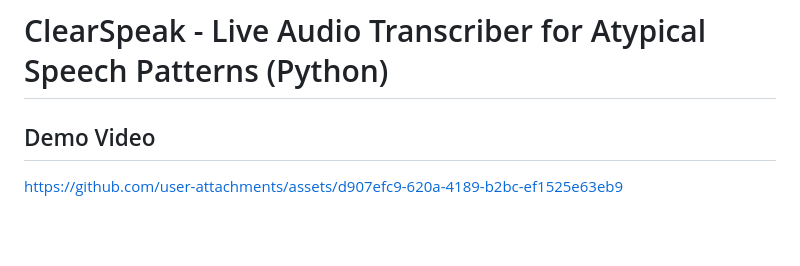
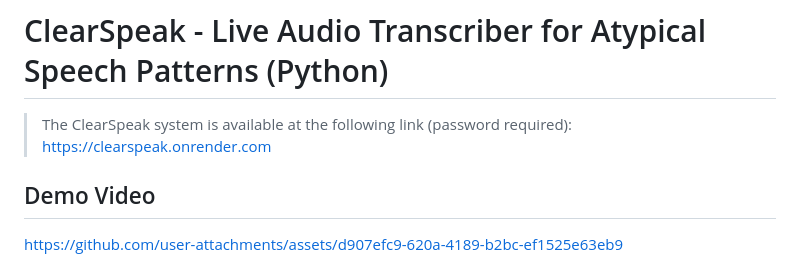
Before and after one commit to Dally711/ClearSpeak, a Markdown page: README.md, the part around the change. GitHub-like rendering; blank space fills up the shorter version.

Commit message:
Add link to ClearSpeak web app

```diff
--- a/README.md
+++ b/README.md
@@ -1,4 +1,6 @@
 # ClearSpeak - Live Audio Transcriber for Atypical Speech Patterns (Python)
+
+> The ClearSpeak system is available at the following link (password required): https://clearspeak.onrender.com
 
 
 ## Demo Video
```
